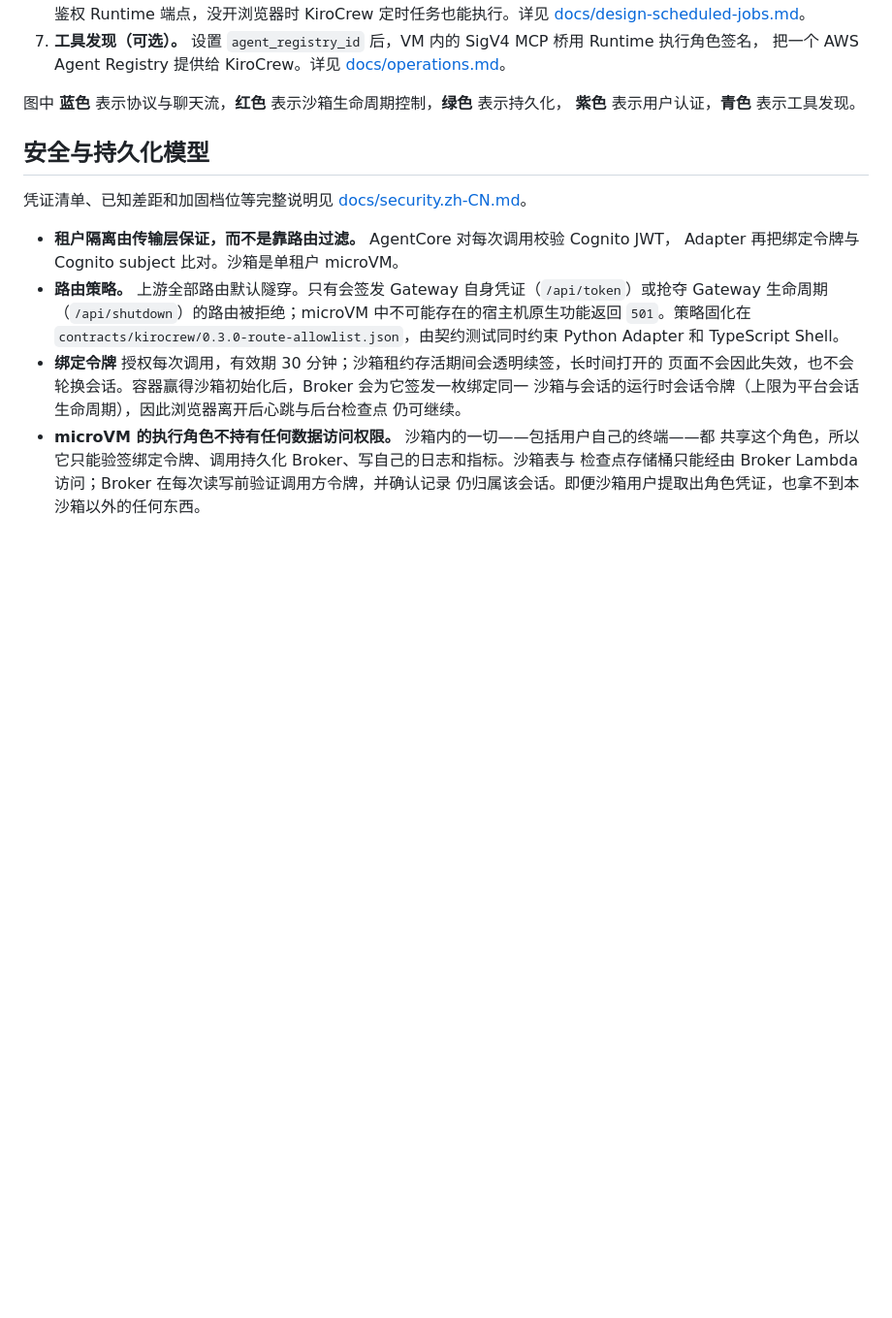
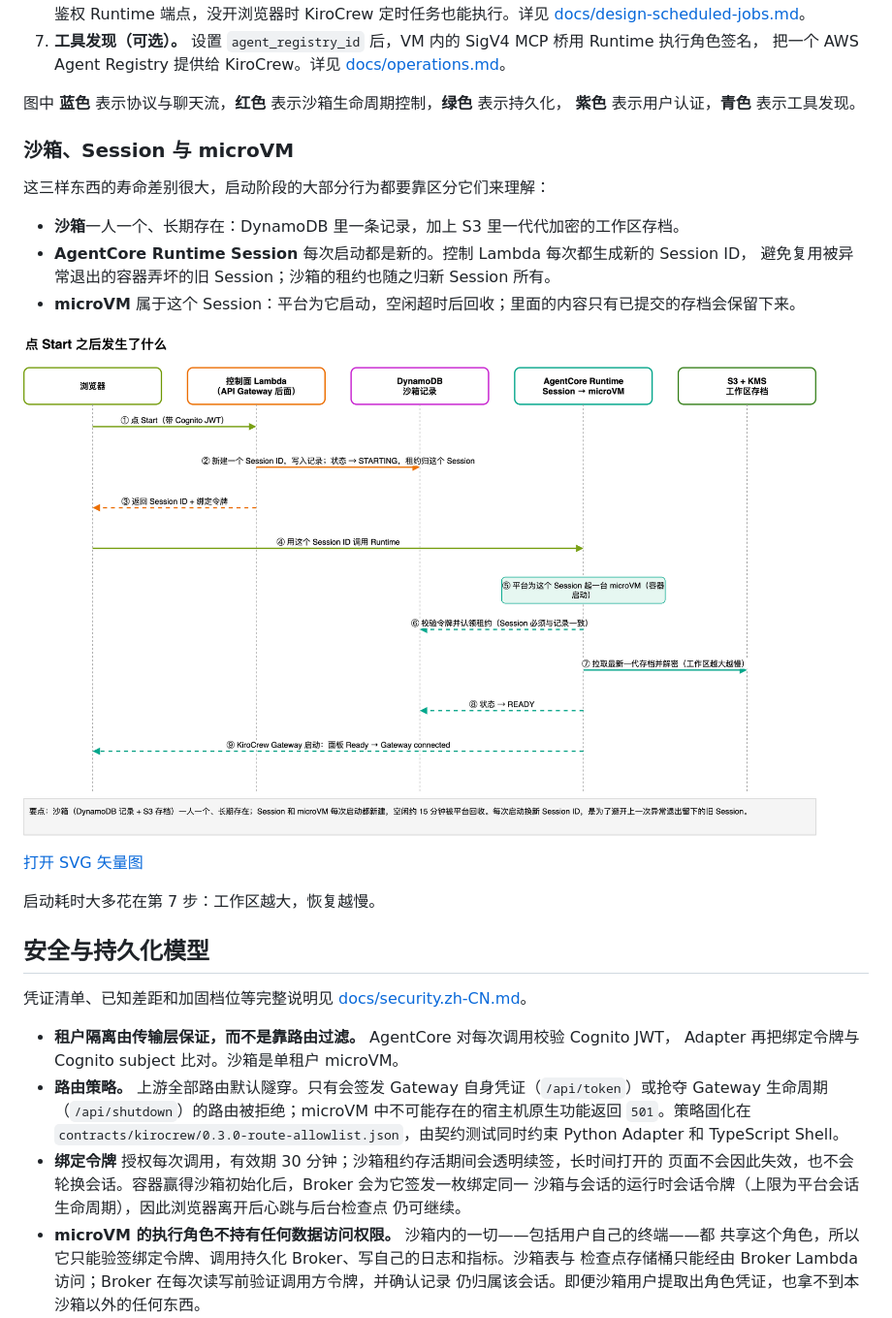
Before and after one commit to aws-samples/sample-host-kirocrew-on-amazon-bedrock-agentcore, a Markdown page: README.zh-CN.md, the part around the change. Shown at 97% size. Drawn GitHub-style; pictures changed too: docs/startup-sequence.zh-CN.png (added); blank space fills up the shorter version.

```diff
--- a/README.zh-CN.md
+++ b/README.zh-CN.md
@@ -79,6 +79,21 @@ KiroCrew 原本面向本地运行：浏览器中的 SPA 通过 HTTP、服务器
 
 图中 **蓝色** 表示协议与聊天流，**红色** 表示沙箱生命周期控制，**绿色** 表示持久化，
 **紫色** 表示用户认证，**青色** 表示工具发现。
+
+### 沙箱、Session 与 microVM
+
+这三样东西的寿命差别很大，启动阶段的大部分行为都要靠区分它们来理解：
+
+- **沙箱**一人一个、长期存在：DynamoDB 里一条记录，加上 S3 里一代代加密的工作区存档。
+- **AgentCore Runtime Session** 每次启动都是新的。控制 Lambda 每次都生成新的 Session ID，
+  避免复用被异常退出的容器弄坏的旧 Session；沙箱的租约也随之归新 Session 所有。
+- **microVM** 属于这个 Session：平台为它启动，空闲超时后回收；里面的内容只有已提交的存档会保留下来。
+
+![点 Start 之后发生了什么](docs/startup-sequence.zh-CN.png)
+
+[打开 SVG 矢量图](docs/startup-sequence.zh-CN.svg)
+
+启动耗时大多花在第 7 步：工作区越大，恢复越慢。
 
 ## 安全与持久化模型
 
```
Also changed, not shown: README.md (+21 -0 lines), docs/startup-sequence.png (added), 2 other files.
